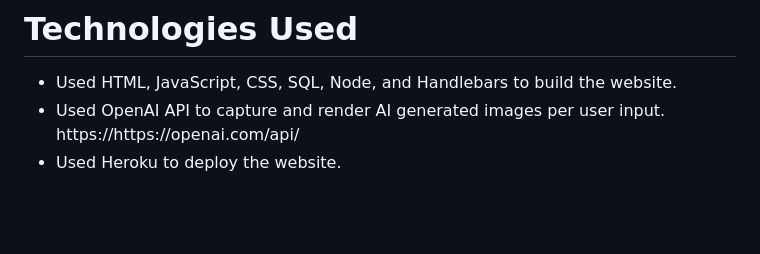
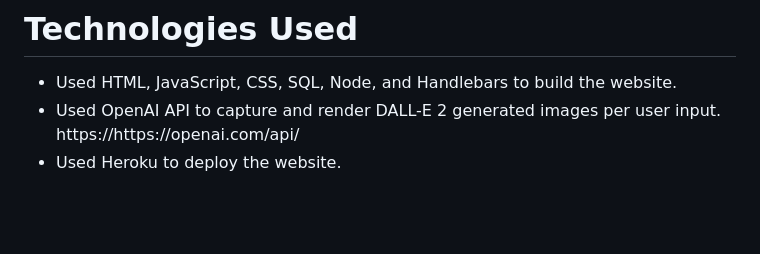
Before and after one commit to theLemmonade/headspace.ai, a Markdown page: README.md, the part around the change. GitHub-like rendering.

```diff
--- a/README.md
+++ b/README.md
@@ -42,7 +42,7 @@ https://github.com/theLemmonade/project-headspace.ai
 # Technologies Used
 <ul>
 <li>Used HTML, JavaScript, CSS, SQL, Node, and Handlebars to build the website.
-<li>Used OpenAI API to capture and render AI generated images per user input. https://https://openai.com/api/
+<li>Used OpenAI API to capture and render DALL-E 2 generated images per user input. https://https://openai.com/api/
 <li>Used Heroku to deploy the website.
 </ul>
 <br>
```
